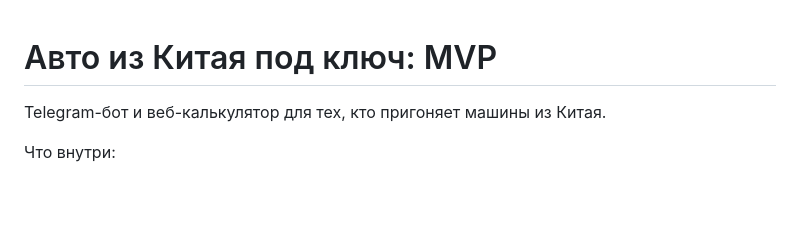
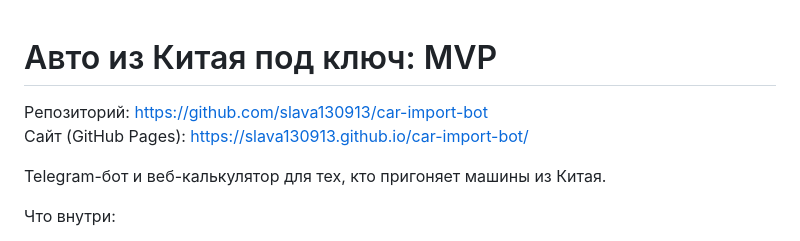
Before and after one commit to slava130913/car-import-bot, a Markdown page: README.md, the part around the change. Drawn GitHub-style; blank space fills up the shorter version.

Commit message:
README: ссылки на репозиторий и сайт
Co-Authored-By: Claude Fable 5.1 <noreply@anthropic.com>

```diff
--- a/README.md
+++ b/README.md
@@ -1,4 +1,7 @@
 # Авто из Китая под ключ: MVP
+
+Репозиторий: https://github.com/slava130913/car-import-bot
+Сайт (GitHub Pages): https://slava130913.github.io/car-import-bot/
 
 Telegram-бот и веб-калькулятор для тех, кто пригоняет машины из Китая.
 
```
